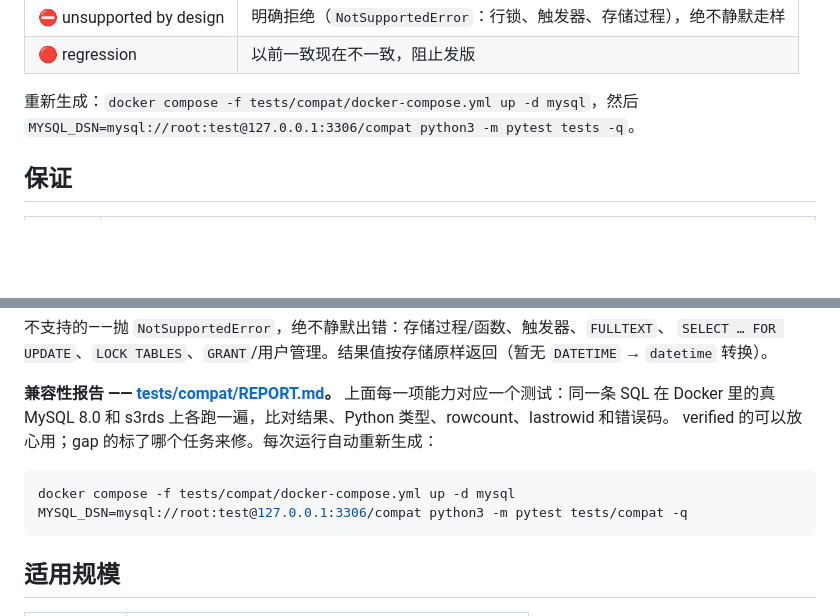
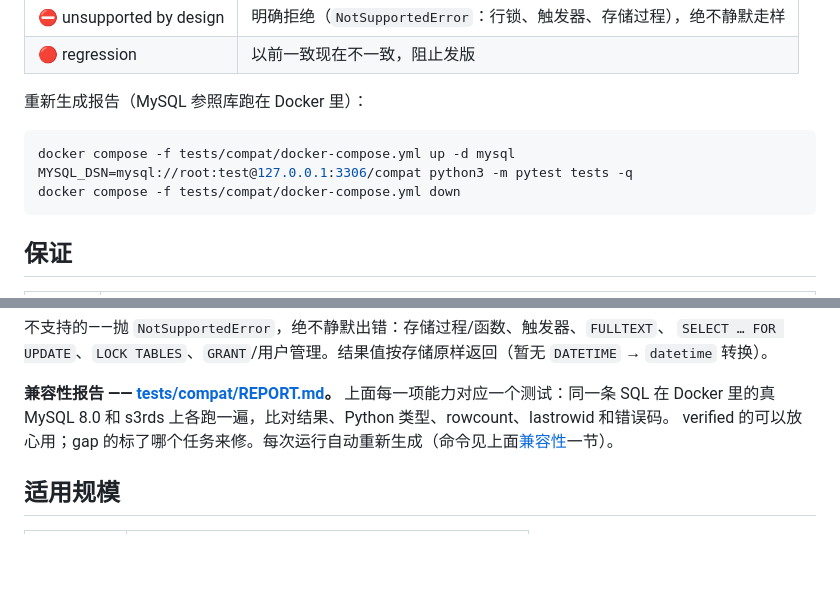
Before and after one commit to cloudformer/pys3rds, a Markdown page: README.zh.md, 2 parts joined by grey strips. Rendered like a GitHub page; blank space fills up the shorter version.

````diff
--- a/README.zh.md
+++ b/README.zh.md
@@ -133,8 +133,13 @@ rowcount、lastrowid 和错误码。
 | ⛔ unsupported by design | 明确拒绝（`NotSupportedError`：行锁、触发器、存储过程），绝不静默走样 |
 | 🔴 regression | 以前一致现在不一致，阻止发版 |
 
-重新生成：`docker compose -f tests/compat/docker-compose.yml up -d mysql`，然后
-`MYSQL_DSN=mysql://root:test@127.0.0.1:3306/compat python3 -m pytest tests -q`。
+重新生成报告（MySQL 参照库跑在 Docker 里）：
+
+```bash
+docker compose -f tests/compat/docker-compose.yml up -d mysql
+MYSQL_DSN=mysql://root:test@127.0.0.1:3306/compat python3 -m pytest tests -q
+docker compose -f tests/compat/docker-compose.yml down
+```
 
 ## 保证
 
@@ -179,12 +184,7 @@ pytest tests/ -v
 
 **兼容性报告 —— [tests/compat/REPORT.md](tests/compat/REPORT.md)。** 上面每一项能力对应一个测试：同一条 SQL
 在 Docker 里的真 MySQL 8.0 和 s3rds 上各跑一遍，比对结果、Python 类型、rowcount、lastrowid 和错误码。
-verified 的可以放心用；gap 的标了哪个任务来修。每次运行自动重新生成：
-
-```bash
-docker compose -f tests/compat/docker-compose.yml up -d mysql
-MYSQL_DSN=mysql://root:test@127.0.0.1:3306/compat python3 -m pytest tests/compat -q
-```
+verified 的可以放心用；gap 的标了哪个任务来修。每次运行自动重新生成（命令见上面[兼容性](#兼容性)一节）。
 
 ## 适用规模
 
````
Also changed, not shown: README.md (+8 -8 lines).
